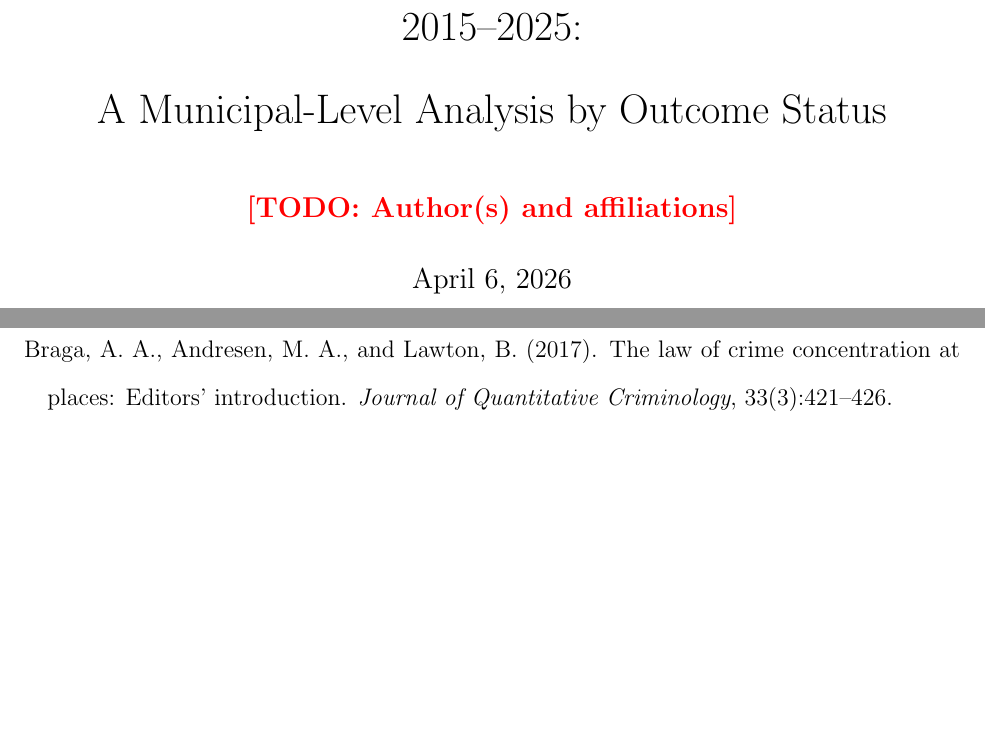
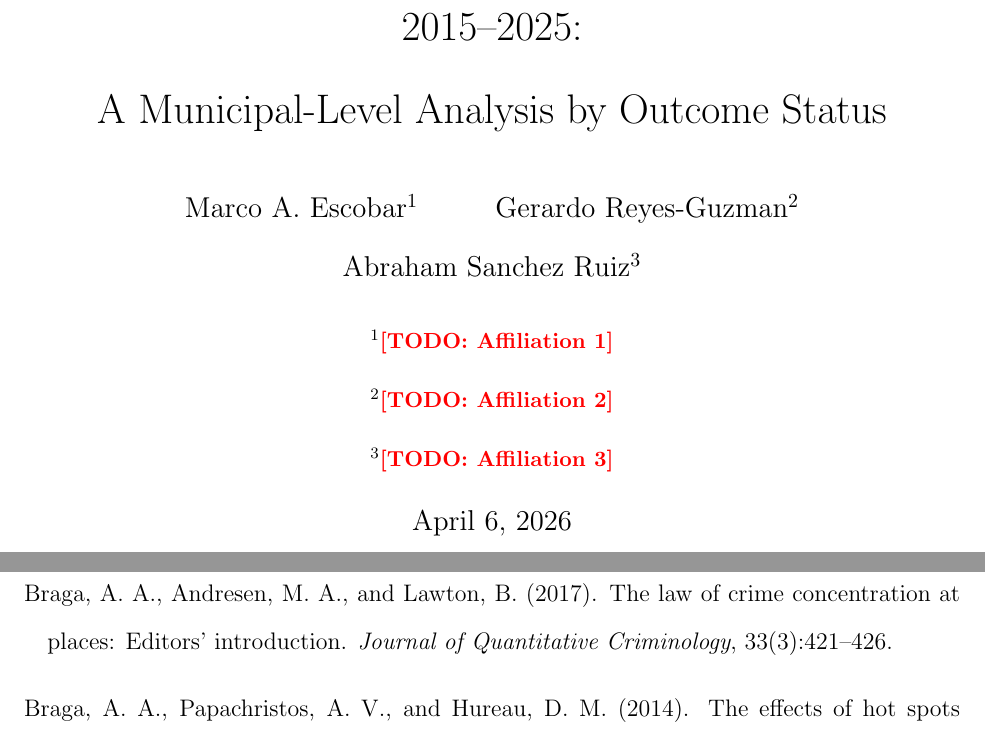
Before and after one commit to mea400879/rnpdno-population-bands, a LaTeX paper (manuscript/main.tex): two parts of pages 1 and 33 of 38 before the commit and two parts of pages 1 and 33 of 37 after it, joined at a grey line, cut so that both start at the same text, the shorter picture padded with empty space. Compiled offline with pdfLaTeX.

Commit message:
Resolve 3 todocite markers; add author names to title page
Replace \todocite with \citep{escobar_rnpdno_2026} (x2) and
\citep{mexicoencifras} (x1). Add Escobar, Reyes-Guzman, Sanchez Ruiz
as authors (affiliations still TODO). Recompile (38 pages, clean).

Co-Authored-By: Claude Opus 4.6 <noreply@anthropic.com>

```diff
--- a/manuscript/main.tex
+++ b/manuscript/main.tex
@@ -42,7 +42,12 @@
 \title{Spatial Dynamics of Disappearances in Mexico, 2015--2025:\\
        A Municipal-Level Analysis by Outcome Status}
 
-\author{\todo{Author(s) and affiliations}}
+\author{Marco A.\ Escobar\textsuperscript{1} \and
+        Gerardo Reyes-Guzman\textsuperscript{2} \and
+        Abraham Sanchez Ruiz\textsuperscript{3} \\[6pt]
+        \small\textsuperscript{1}\todo{Affiliation 1} \\
+        \small\textsuperscript{2}\todo{Affiliation 2} \\
+        \small\textsuperscript{3}\todo{Affiliation 3}}
 \date{\today}
 
 % ==============================================================================
```
Also changed, not shown: manuscript/sections/data.tex (+2 -2 lines), manuscript/sections/introduction.tex (+1 -1 lines), manuscript/main.tex (13 more changed lines).
